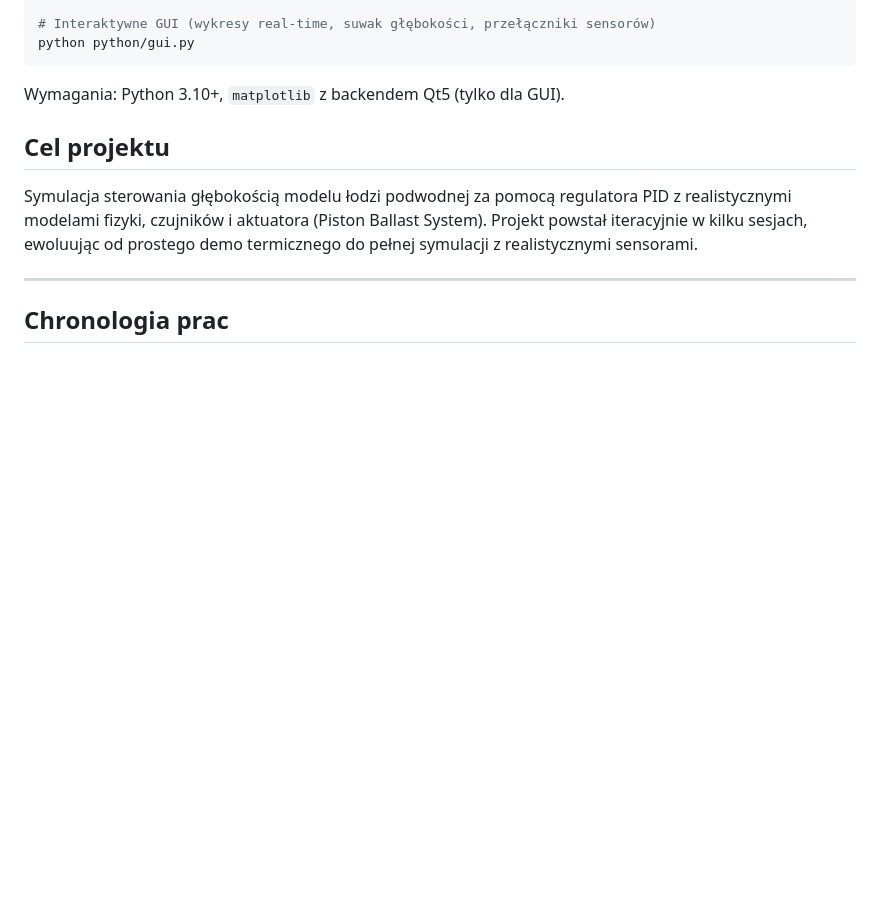
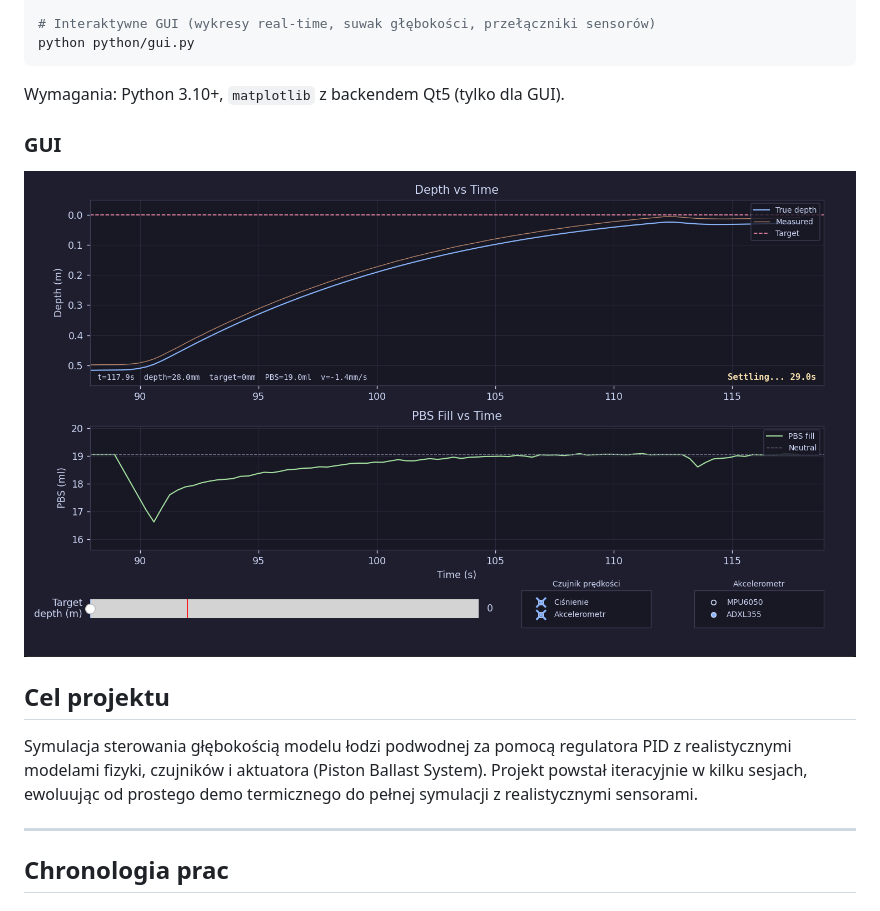
Before and after one commit to adamtrepka/submarine-sim, a Markdown page: readme.md, the part around the change. GitHub-like rendering; pictures changed too: assets/gui.png (added); blank space fills up the shorter version.

Commit message:
docs: add GUI screenshot to readme

````diff
--- a/readme.md
+++ b/readme.md
@@ -14,6 +14,10 @@ python python/gui.py
 ```
 
 Wymagania: Python 3.10+, `matplotlib` z backendem Qt5 (tylko dla GUI).
+
+### GUI
+
+![Submarine PID Depth Control — GUI](assets/gui.png)
 
 ## Cel projektu
 
````
Also changed, not shown: 1 other file.
